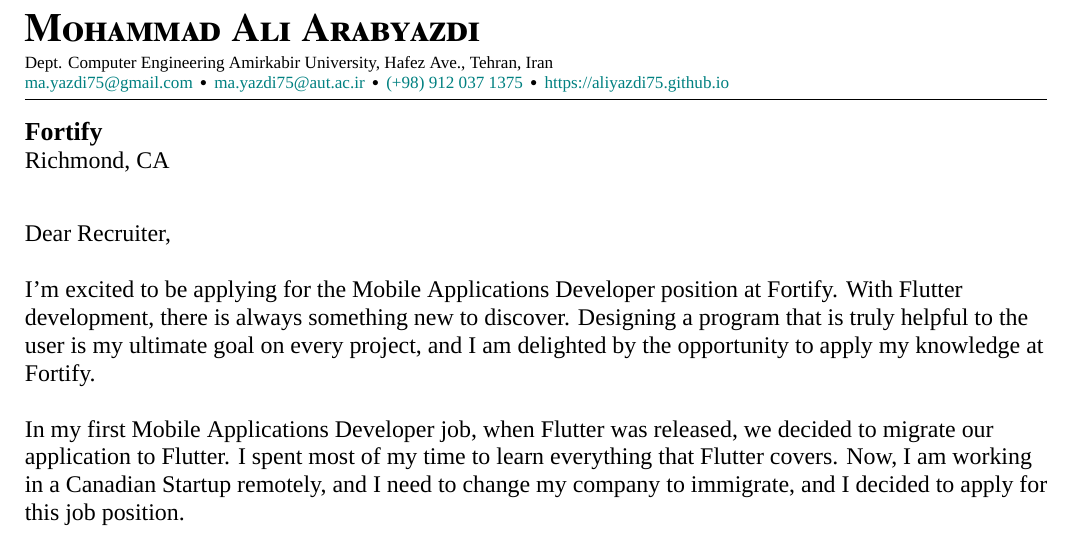
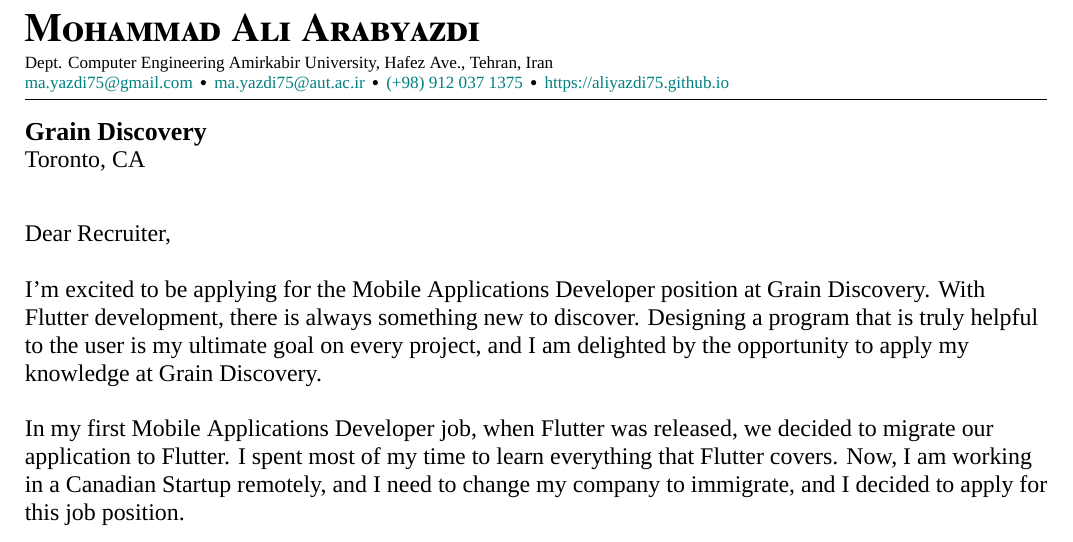
Before and after one commit to aliyazdi75/CoverLetter, a LaTeX letter (MAYazdiCVCoverLetter.tex): part of the page, cut so that both start at the same text. The pictures show the PDF file MAYazdiCVCoverLetter.pdf that the author committed with the source.

Commit message:
some improvement

```diff
--- a/MAYazdiCVCoverLetter.tex
+++ b/MAYazdiCVCoverLetter.tex
@@ -25,8 +25,8 @@
 \newcommand{\CVTitle}{Cover Letter}
 \newcommand{\CVNote}{\today}
 \newcommand{\CVWebpage}{https://aliyazdi75.github.io}
-\newcommand{\CompanyName}{Fortify}
-\newcommand{\CompanyAddress}{Richmond, CA}
+\newcommand{\CompanyName}{Grain Discovery}
+\newcommand{\CompanyAddress}{Toronto, CA}
 \newcommand{\Contact}{Recruiter}
 \newcommand{\JobPosition}{Mobile Applications Developer}
 
```
Also changed, not shown: MAYazdiCVCoverLetter.pdf, MAYazdiCVCoverLetter.tex (6 more changed lines).
